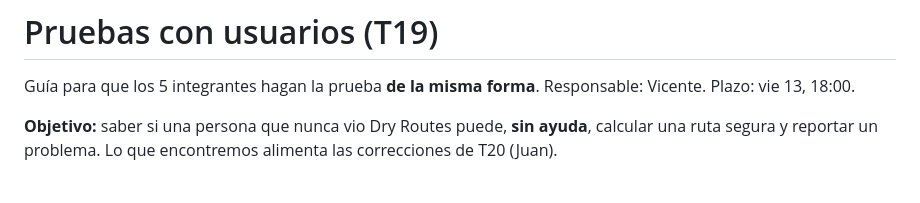
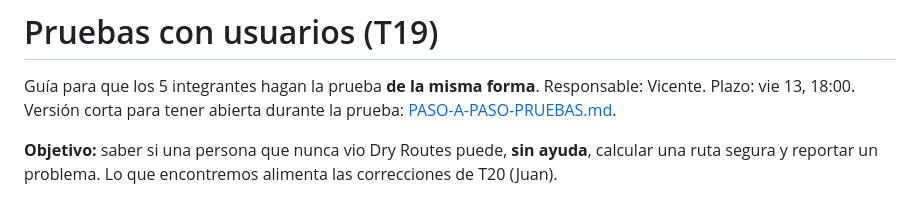
Before and after one commit to Panconhu3vo/dry-route, a Markdown page: docs/PRUEBAS-USUARIOS.md, the part around the change. Drawn GitHub-style.

Commit message:
docs(pruebas): agrega paso a paso para las pruebas con usuarios

```diff
--- a/docs/PRUEBAS-USUARIOS.md
+++ b/docs/PRUEBAS-USUARIOS.md
@@ -1,6 +1,7 @@
 # Pruebas con usuarios (T19)
 
 Guía para que los 5 integrantes hagan la prueba **de la misma forma**. Responsable: Vicente. Plazo: vie 13, 18:00.
+Versión corta para tener abierta durante la prueba: [PASO-A-PASO-PRUEBAS.md](PASO-A-PASO-PRUEBAS.md).
 
 **Objetivo:** saber si una persona que nunca vio Dry Routes puede, **sin ayuda**, calcular una ruta segura y reportar un problema. Lo que encontremos alimenta las correcciones de T20 (Juan).
 
```
Also changed, not shown: docs/PASO-A-PASO-PRUEBAS.md (added, +105 -0 lines).
